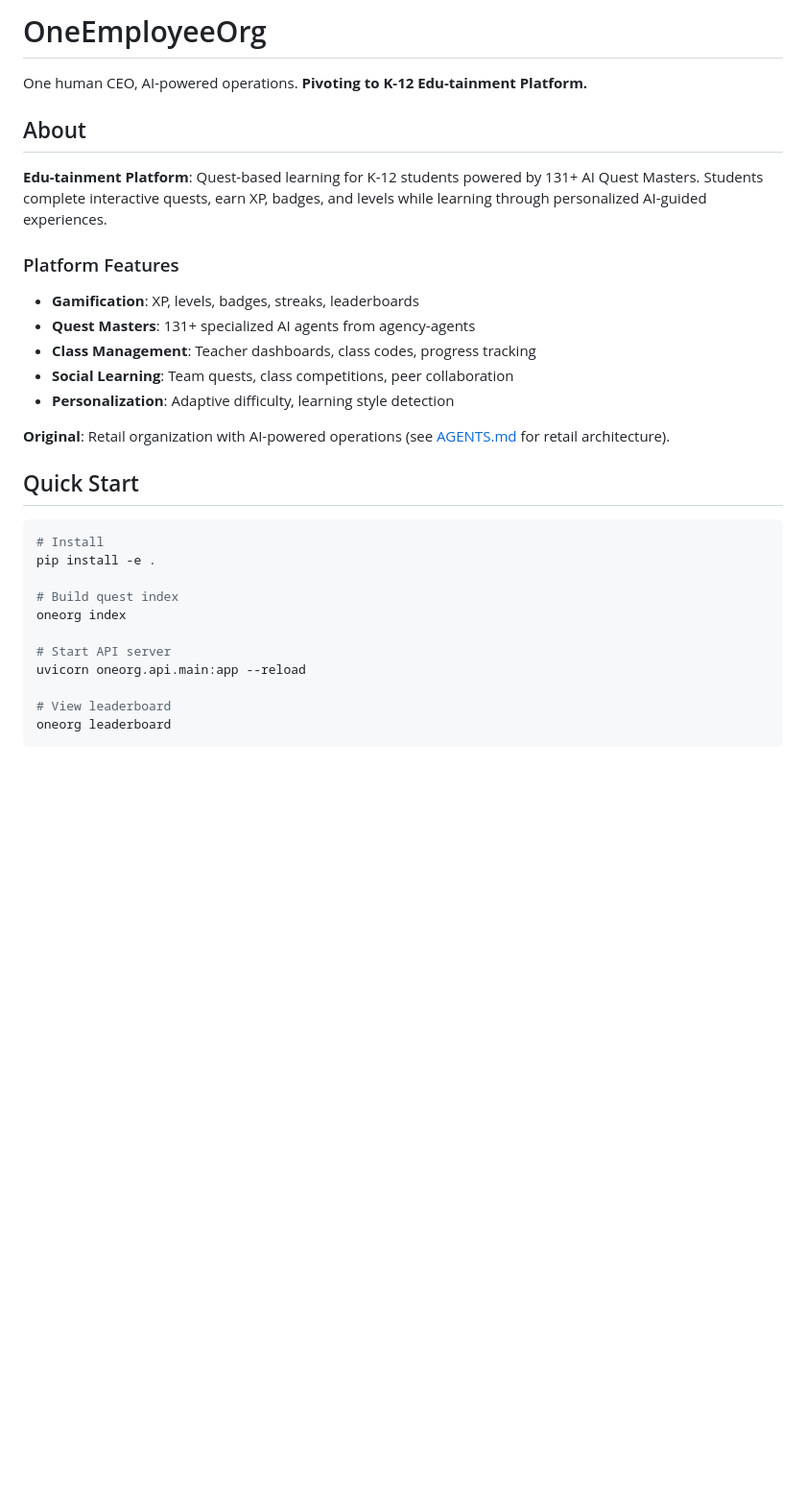
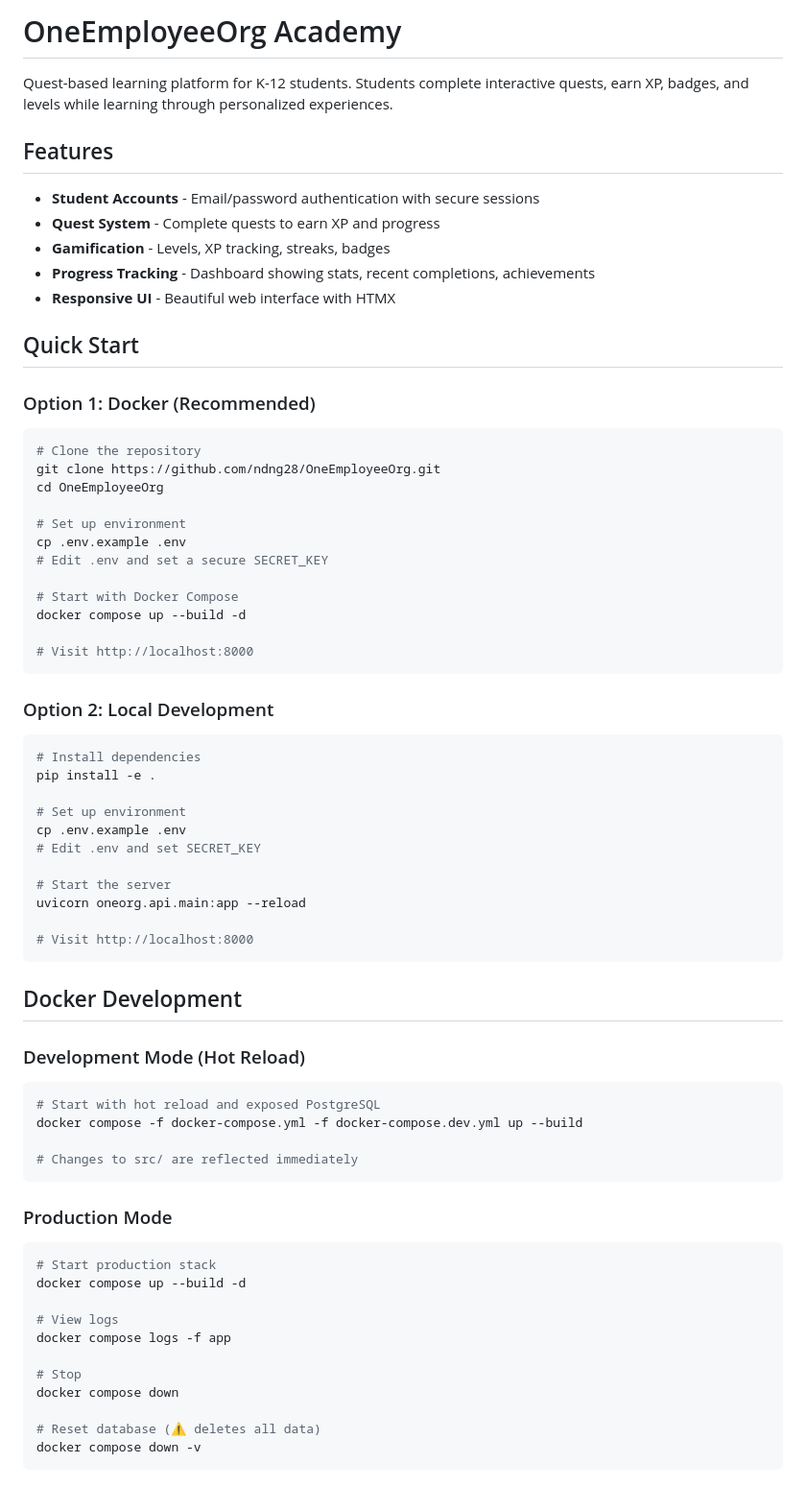
Before and after one commit to ndng28/OneEmployeeOrg, a Markdown page: README.md, the part around one of its changes. Shown at 96% size. Drawn GitHub-style; blank space fills up the shorter version.

Commit message:
docs: improve README with Docker setup instructions and better structure

````diff
--- a/README.md
+++ b/README.md
@@ -1,31 +1,74 @@
-# OneEmployeeOrg
+# OneEmployeeOrg Academy
 
-One human CEO, AI-powered operations. **Pivoting to K-12 Edu-tainment Platform.**
+Quest-based learning platform for K-12 students. Students complete interactive quests, earn XP, badges, and levels while learning through personalized experiences.
 
-## About
+## Features
 
-**Edu-tainment Platform**: Quest-based learning for K-12 students powered by 131+ AI Quest Masters. Students complete interactive quests, earn XP, badges, and levels while learning through personalized AI-guided experiences.
-
-### Platform Features
-- **Gamification**: XP, levels, badges, streaks, leaderboards
-- **Quest Masters**: 131+ specialized AI agents from agency-agents
-- **Class Management**: Teacher dashboards, class codes, progress tracking
-- **Social Learning**: Team quests, class competitions, peer collaboration
-- **Personalization**: Adaptive difficulty, learning style detection
-
-**Original**: Retail organization with AI-powered operations (see [AGENTS.md](./AGENTS.md) for retail architecture).
+- **Student Accounts** - Email/password authentication with secure sessions
+- **Quest System** - Complete quests to earn XP and progress
+- **Gamification** - Levels, XP tracking, streaks, badges
+- **Progress Tracking** - Dashboard showing stats, recent completions, achievements
+- **Responsive UI** - Beautiful web interface with HTMX
 
 ## Quick Start
 
+### Option 1: Docker (Recommended)
+
 ```bash
-# Install
+# Clone the repository
+git clone https://github.com/ndng28/OneEmployeeOrg.git
+cd OneEmployeeOrg
+
+# Set up environment
+cp .env.example .env
+# Edit .env and set a secure SECRET_KEY
+
+# Start with Docker Compose
+docker compose up --build -d
+
+# Visit http://localhost:8000
+```
+
+### Option 2: Local Development
+
+```bash
+# Install dependencies
 pip install -e .
 
-# Build quest index
-oneorg index
+# Set up environment
+cp .env.example .env
+# Edit .env and set SECRET_KEY
 
-# Start API server
+# Start the server
 uvicorn oneorg.api.main:app --reload
 
-# View leaderboard
-oneorg leaderboard
+# Visit http://localhost:8000
+```
+
+## Docker Development
+
+### Development Mode (Hot Reload)
+
+```bash
+# Start with hot reload and exposed PostgreSQL
+docker compose -f docker-compose.yml -f docker-compose.dev.yml up --build
+
+# Changes to src/ are reflected immediately
+```
+
+### Production Mode
+
+```bash
+# Start production stack
+docker compose up --build -d
+
+# View logs
+docker compose logs -f app
+
+# Stop
+docker compose down
+
+# Reset database (⚠️ deletes all data)
+docker compose down -v
+```
+
````
Also changed, not shown: other parts of README.md (+75 -73 lines).
